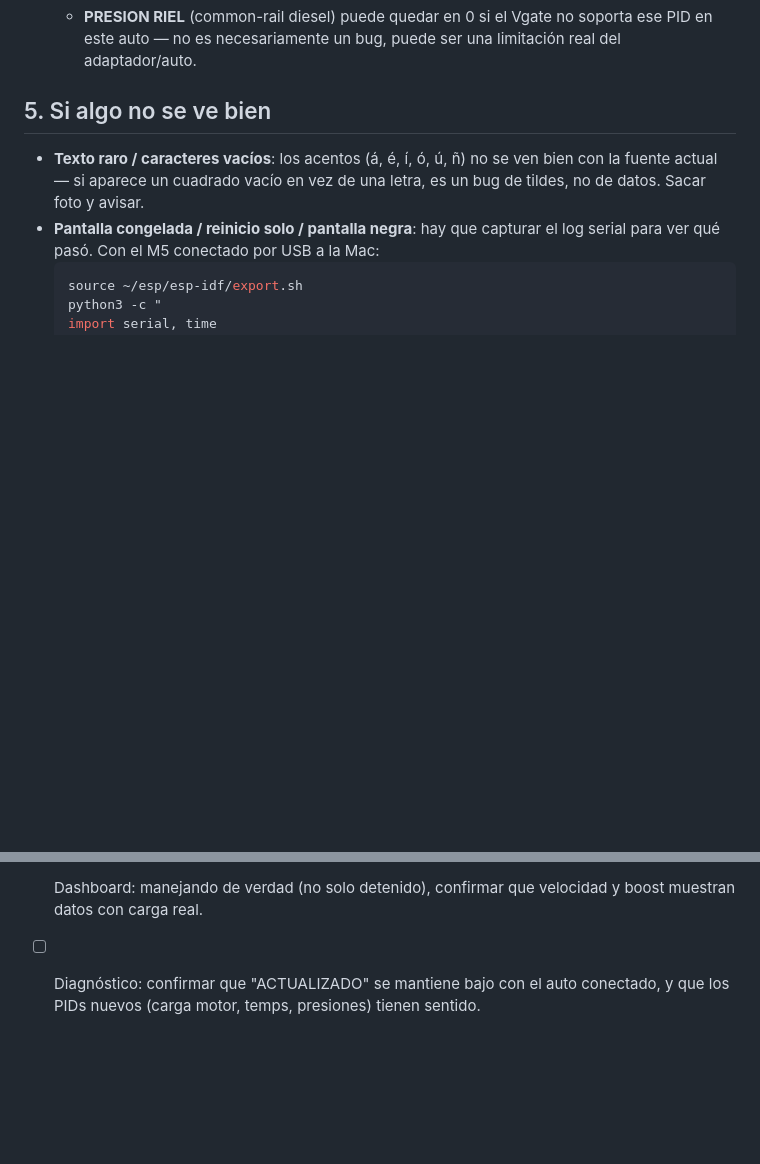
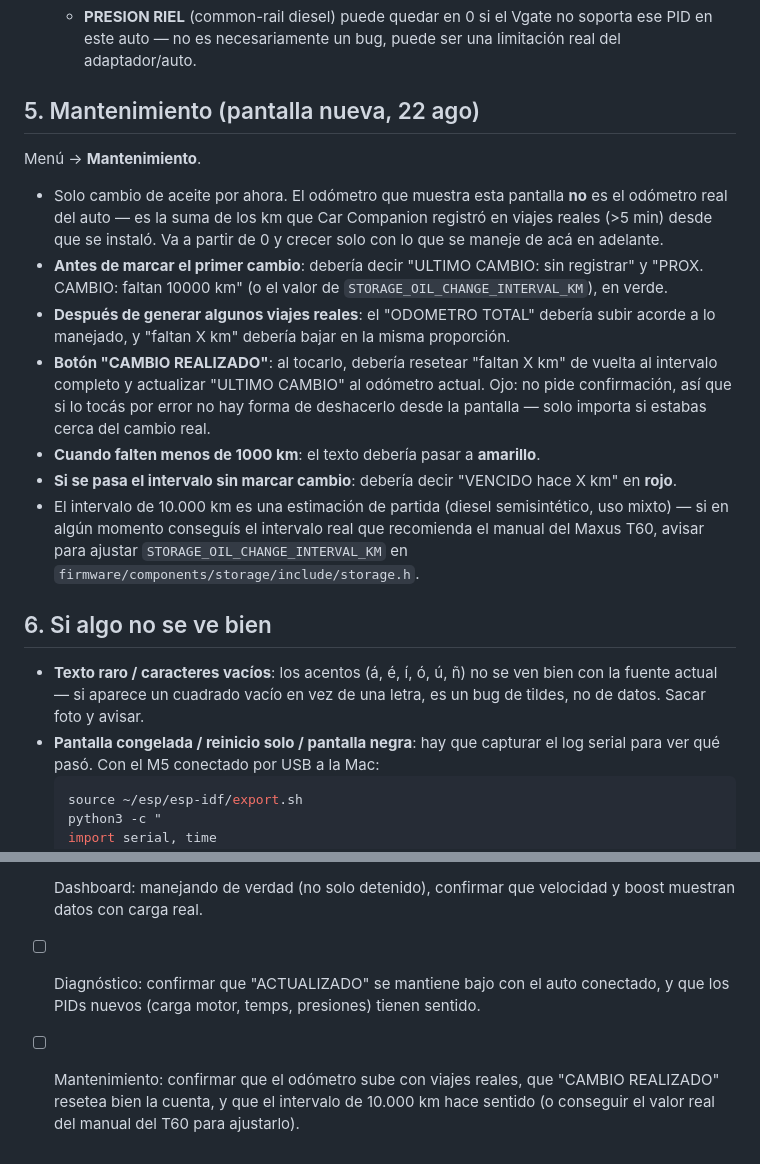
Before and after one commit to erick-leal/car-companion, a Markdown page: docs/guia-de-pruebas.md, 2 parts joined by grey strips. Drawn GitHub-style; blank space fills up the shorter version.

Commit message:
Sumar seccion de Mantenimiento a la guia de pruebas
Co-Authored-By: Claude Sonnet 5 <noreply@anthropic.com>

```diff
--- a/docs/guia-de-pruebas.md
+++ b/docs/guia-de-pruebas.md
@@ -121,7 +121,34 @@ Menú → **Diagnóstico**.
     soporta ese PID en este auto — no es necesariamente un bug, puede ser
     una limitación real del adaptador/auto.
 
-## 5. Si algo no se ve bien
+## 5. Mantenimiento (pantalla nueva, 22 ago)
+
+Menú → **Mantenimiento**.
+
+- Solo cambio de aceite por ahora. El odómetro que muestra esta pantalla
+  **no** es el odómetro real del auto — es la suma de los km que
+  Car Companion registró en viajes reales (>5 min) desde que se instaló.
+  Va a partir de 0 y crecer solo con lo que se maneje de acá en adelante.
+- **Antes de marcar el primer cambio**: debería decir "ULTIMO CAMBIO: sin
+  registrar" y "PROX. CAMBIO: faltan 10000 km" (o el valor de
+  `STORAGE_OIL_CHANGE_INTERVAL_KM`), en verde.
+- **Después de generar algunos viajes reales**: el "ODOMETRO TOTAL" debería
+  subir acorde a lo manejado, y "faltan X km" debería bajar en la misma
+  proporción.
+- **Botón "CAMBIO REALIZADO"**: al tocarlo, debería resetear "faltan X km"
+  de vuelta al intervalo completo y actualizar "ULTIMO CAMBIO" al odómetro
+  actual. Ojo: no pide confirmación, así que si lo tocás por error no hay
+  forma de deshacerlo desde la pantalla — solo importa si estabas cerca del
+  cambio real.
+- **Cuando falten menos de 1000 km**: el texto debería pasar a **amarillo**.
+- **Si se pasa el intervalo sin marcar cambio**: debería decir "VENCIDO hace
+  X km" en **rojo**.
+- El intervalo de 10.000 km es una estimación de partida (diesel
+  semisintético, uso mixto) — si en algún momento conseguís el intervalo
+  real que recomienda el manual del Maxus T60, avisar para ajustar
+  `STORAGE_OIL_CHANGE_INTERVAL_KM` en `firmware/components/storage/include/storage.h`.
+
+## 6. Si algo no se ve bien
 
 - **Texto raro / caracteres vacíos**: los acentos (á, é, í, ó, ú, ñ) no se
   ven bien con la fuente actual — si aparece un cuadrado vacío en vez de una
@@ -160,3 +187,7 @@ Menú → **Diagnóstico**.
 - [ ] Diagnóstico: confirmar que "ACTUALIZADO" se mantiene bajo con el auto
       conectado, y que los PIDs nuevos (carga motor, temps, presiones)
       tienen sentido.
+- [ ] Mantenimiento: confirmar que el odómetro sube con viajes reales, que
+      "CAMBIO REALIZADO" resetea bien la cuenta, y que el intervalo de
+      10.000 km hace sentido (o conseguir el valor real del manual del T60
+      para ajustarlo).
```
